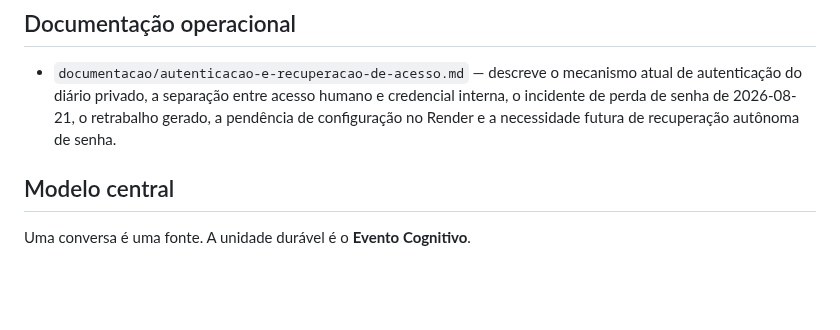
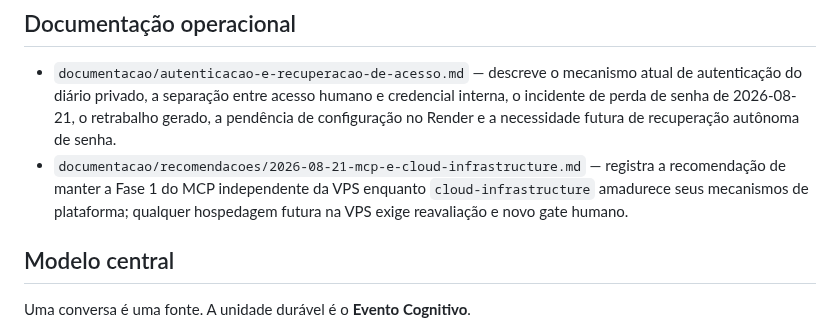
Before and after one commit to leon337/cognitive-ledger, a Markdown page: README.md, the part around the change. GitHub-like rendering; blank space fills up the shorter version.

Commit message:
docs: referenciar recomendacao de hosting do mcp

```diff
--- a/README.md
+++ b/README.md
@@ -33,6 +33,7 @@ Português do Brasil é o idioma operacional deste repositório.
 ## Documentação operacional
 
 - `documentacao/autenticacao-e-recuperacao-de-acesso.md` — descreve o mecanismo atual de autenticação do diário privado, a separação entre acesso humano e credencial interna, o incidente de perda de senha de 2026-08-21, o retrabalho gerado, a pendência de configuração no Render e a necessidade futura de recuperação autônoma de senha.
+- `documentacao/recomendacoes/2026-08-21-mcp-e-cloud-infrastructure.md` — registra a recomendação de manter a Fase 1 do MCP independente da VPS enquanto `cloud-infrastructure` amadurece seus mecanismos de plataforma; qualquer hospedagem futura na VPS exige reavaliação e novo gate humano.
 
 ## Modelo central
 
```
